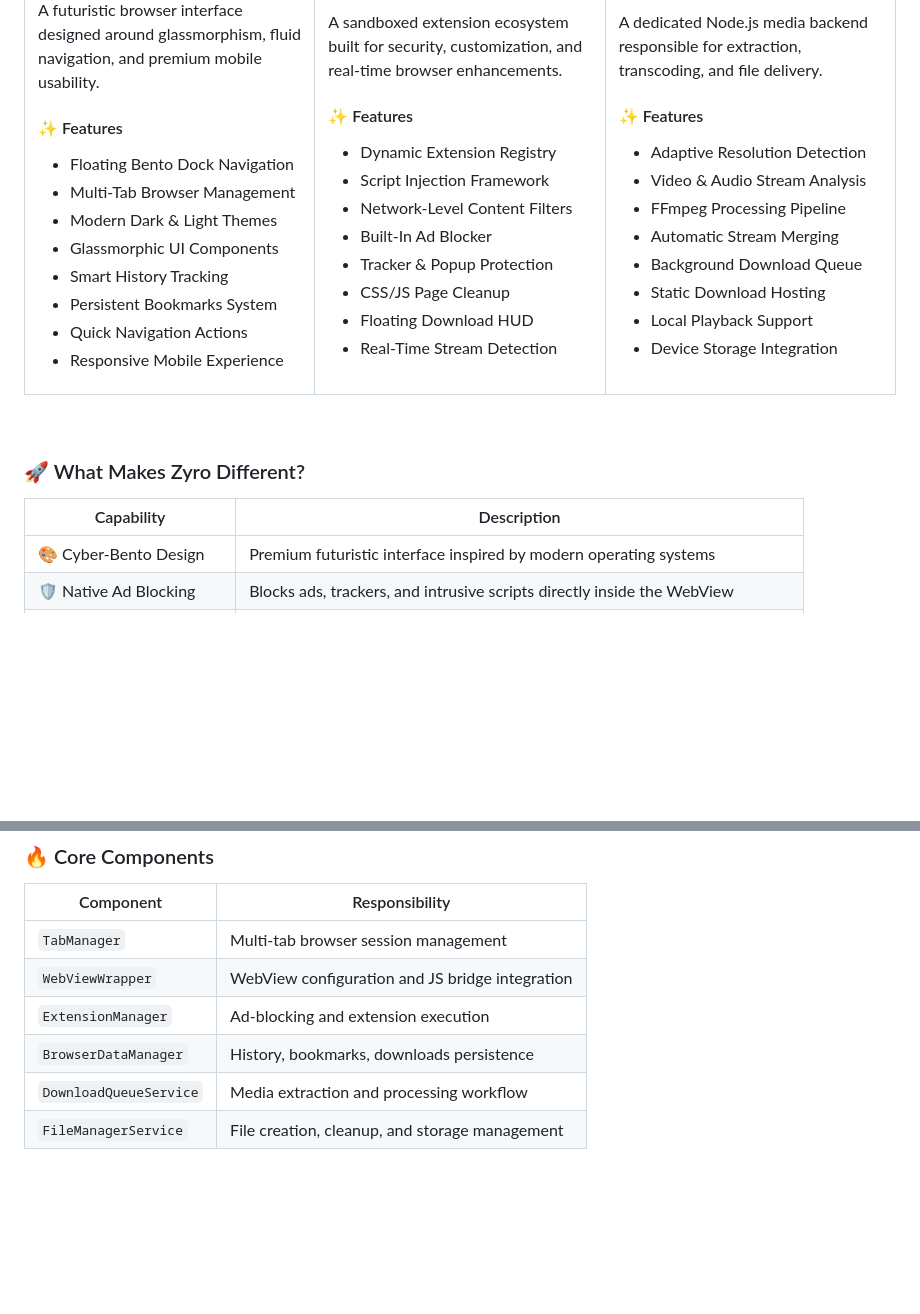
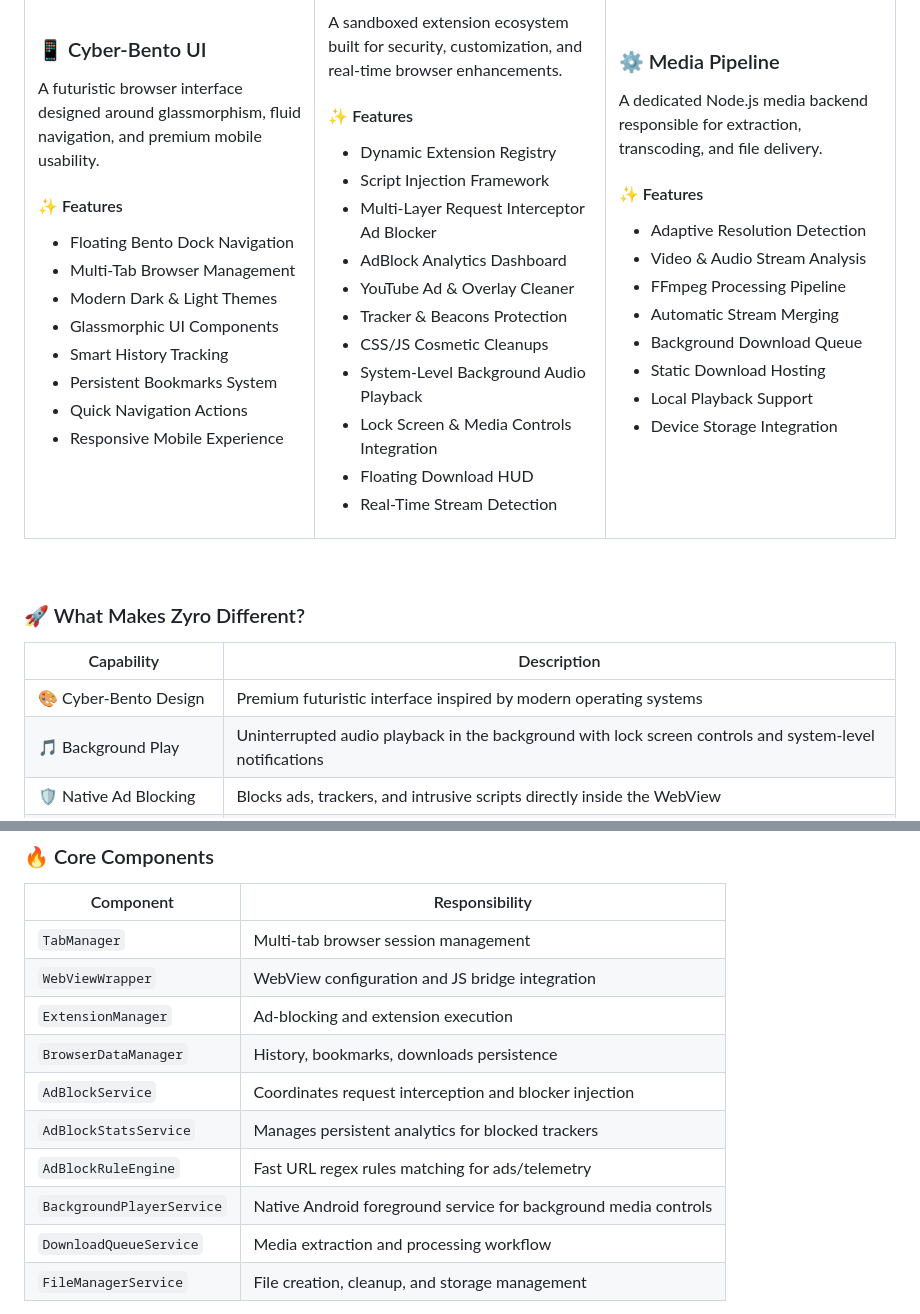
Before and after one commit to Ashish6298/zyro, a Markdown page: README.md, 2 parts joined by grey strips. Rendered like a GitHub page; blank space fills up the shorter version.

Commit message:
docs: update features, capability table, and service architecture documentation in README

```diff
--- a/README.md
+++ b/README.md
@@ -45,10 +45,13 @@ A sandboxed extension ecosystem built for security, customization, and real-time
 
 * Dynamic Extension Registry
 * Script Injection Framework
-* Network-Level Content Filters
-* Built-In Ad Blocker
-* Tracker & Popup Protection
-* CSS/JS Page Cleanup
+* Multi-Layer Request Interceptor Ad Blocker
+* AdBlock Analytics Dashboard
+* YouTube Ad & Overlay Cleaner
+* Tracker & Beacons Protection
+* CSS/JS Cosmetic Cleanups
+* System-Level Background Audio Playback
+* Lock Screen & Media Controls Integration
 * Floating Download HUD
 * Real-Time Stream Detection
 
@@ -83,6 +86,7 @@ A dedicated Node.js media backend responsible for extraction, transcoding, and f
 | Capability               | Description                                                               |
 | ------------------------ | ------------------------------------------------------------------------- |
 | 🎨 Cyber-Bento Design    | Premium futuristic interface inspired by modern operating systems         |
+| 🎵 Background Play      | Uninterrupted audio playback in the background with lock screen controls and system-level notifications |
 | 🛡️ Native Ad Blocking   | Blocks ads, trackers, and intrusive scripts directly inside the WebView   |
 | 🎬 Smart Video Detection | Detects playable media streams and exposes download options automatically |
 | ⚡ High Performance       | Flutter frontend paired with a lightweight Node.js backend                |
@@ -187,6 +191,10 @@ zyro/
 | `WebViewWrapper`       | WebView configuration and JS bridge integration |
 | `ExtensionManager`     | Ad-blocking and extension execution             |
 | `BrowserDataManager`   | History, bookmarks, downloads persistence       |
+| `AdBlockService`       | Coordinates request interception and blocker injection |
+| `AdBlockStatsService`  | Manages persistent analytics for blocked trackers |
+| `AdBlockRuleEngine`    | Fast URL regex rules matching for ads/telemetry |
+| `BackgroundPlayerService` | Native Android foreground service for background media controls |
 | `DownloadQueueService` | Media extraction and processing workflow        |
 | `FileManagerService`   | File creation, cleanup, and storage management  |
 
```
